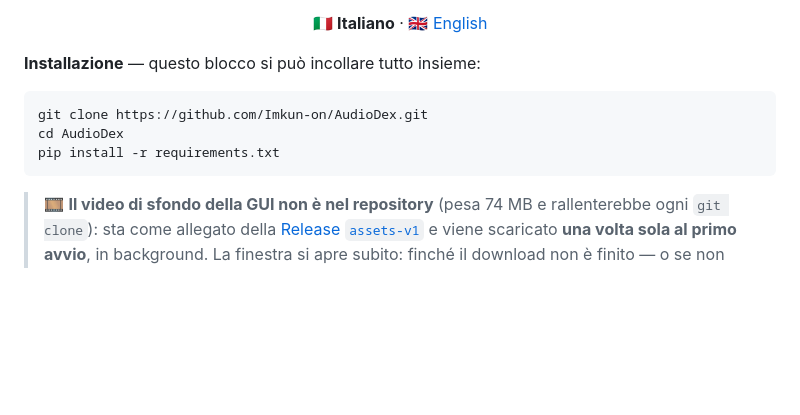
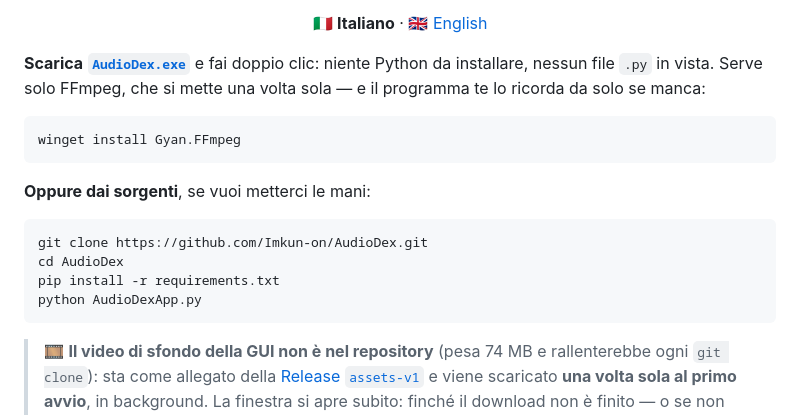
Before and after one commit to Imkun-on/AudioDex, a Markdown page: README.md, the part around the change. Rendered like a GitHub page; blank space fills up the shorter version.

````diff
--- a/README.md
+++ b/README.md
@@ -49,12 +49,19 @@
 
 </div>
 
-**Installazione** — questo blocco si può incollare tutto insieme:
+**Scarica** [**`AudioDex.exe`**](https://github.com/Imkun-on/AudioDex/releases/latest) e fai doppio clic: niente Python da installare, nessun file `.py` in vista. Serve solo FFmpeg, che si mette una volta sola — e il programma te lo ricorda da solo se manca:
+
+```bash
+winget install Gyan.FFmpeg
+```
+
+**Oppure dai sorgenti**, se vuoi metterci le mani:
 
 ```bash
 git clone https://github.com/Imkun-on/AudioDex.git
 cd AudioDex
 pip install -r requirements.txt
+python AudioDexApp.py
 ```
 
 > 🎞️ **Il video di sfondo della GUI non è nel repository** (pesa 74 MB e rallenterebbe ogni
````
Also changed, not shown: README.en.md (+8 -1 lines).
